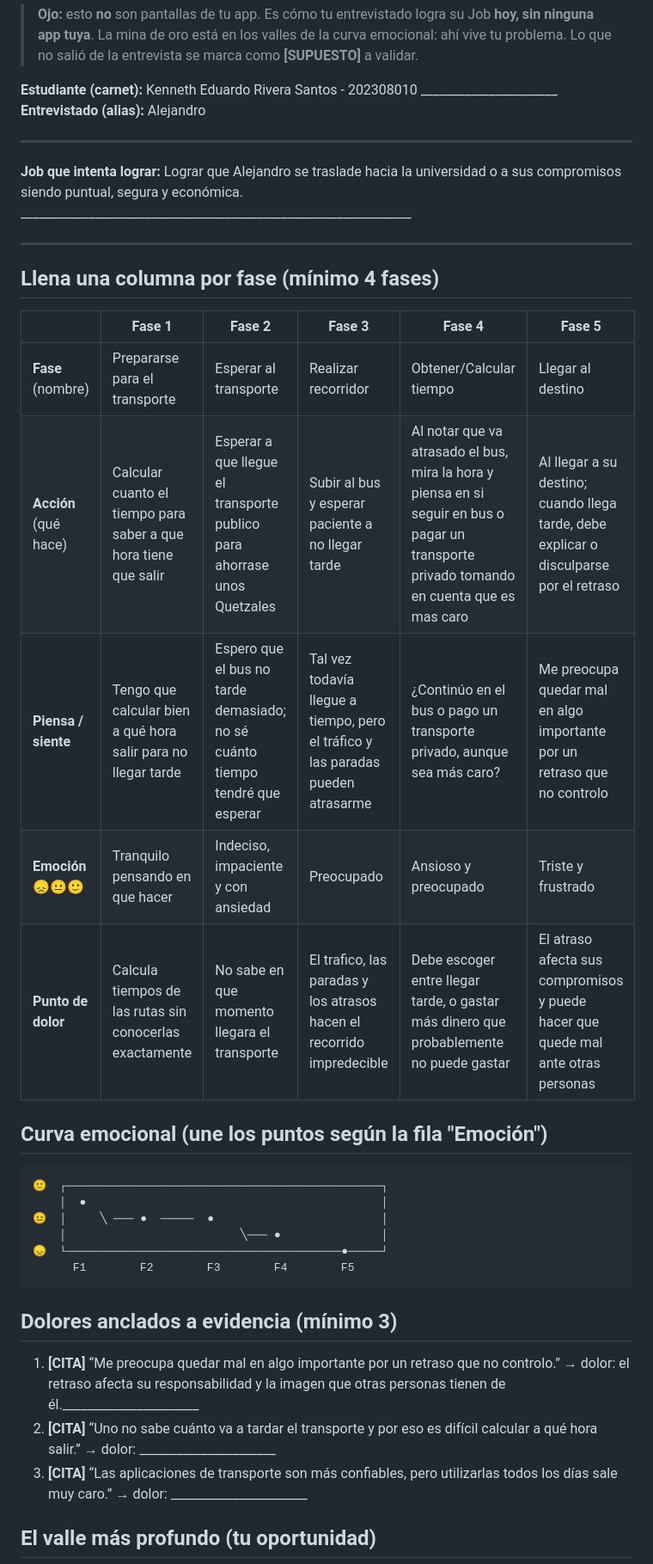
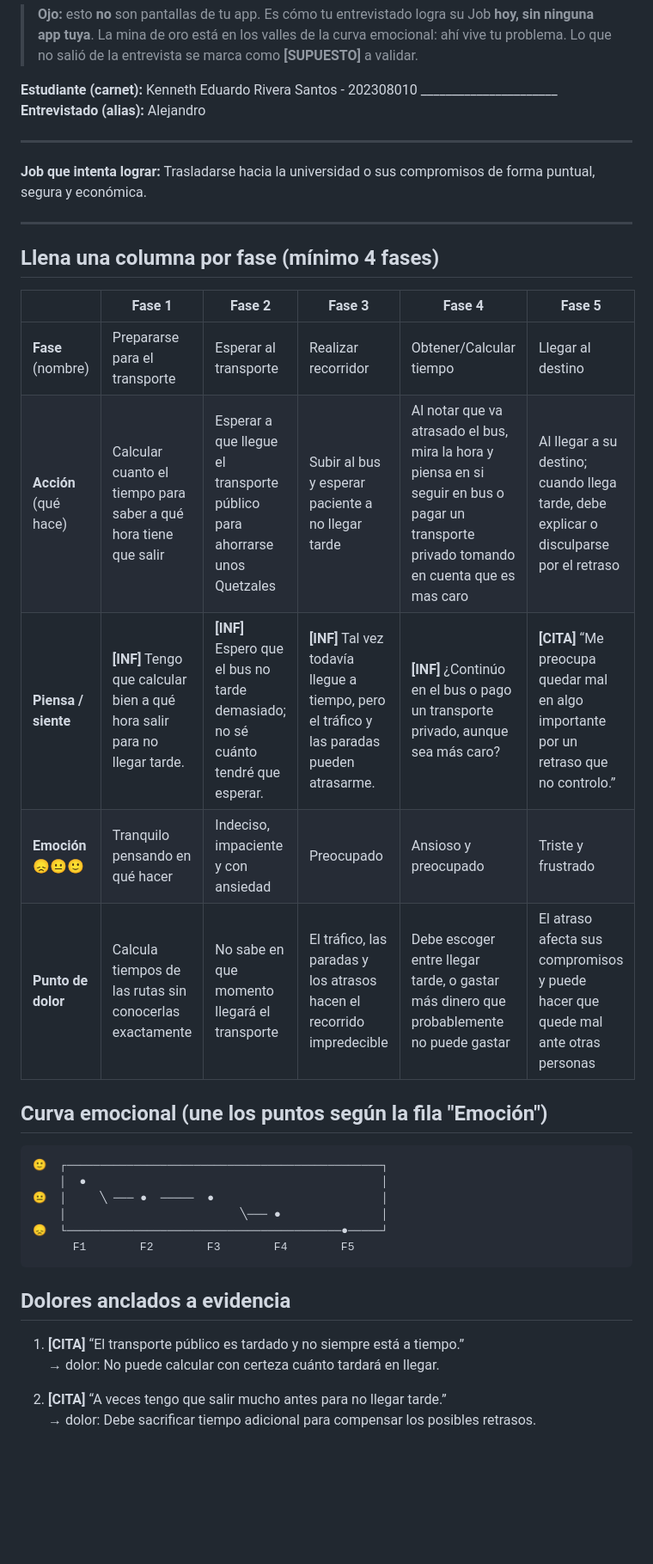
Before and after one commit to kenrivsan/pdm2026-202308010, a Markdown page: entregas/S03/mapa_recorrido.md, the part around one of its changes. Shown at 86% size. Drawn GitHub-style; blank space fills up the shorter version.

Commit message:
Cambio en todo el documento segun la retroalimentacion

````diff
--- a/entregas/S03/mapa_recorrido.md
+++ b/entregas/S03/mapa_recorrido.md
@@ -5,7 +5,8 @@
 **Estudiante (carnet):** Kenneth Eduardo Rivera Santos - 202308010 ______________________  **Entrevistado (alias):** Alejandro
 ______________________
 
-**Job que intenta lograr:** Lograr que Alejandro se traslade hacia la universidad o a sus compromisos siendo puntual, segura y económica.  _______________________________________________________________
+**Job que intenta lograr:** Trasladarse hacia la universidad o sus compromisos de forma puntual, segura y económica.
+
 
 ---
 
@@ -14,10 +15,10 @@ ______________________
 |                       | Fase 1                                                          | Fase 2                                                                       | Fase 3                                                                          | Fase 4                                                                                                                                     | Fase 5                                                                                  |
 | --------------------- | --------------------------------------------------------------- | ---------------------------------------------------------------------------- | ------------------------------------------------------------------------------- | ------------------------------------------------------------------------------------------------------------------------------------------ | --------------------------------------------------------------------------------------- |
 | **Fase** (nombre)     | Prepararse para el transporte                                   | Esperar al transporte                                                        | Realizar recorridor                                                             | Obtener/Calcular tiempo                                                                                                                    | Llegar al destino                                                                       |
-| **Acción** (qué hace) | Calcular cuanto el tiempo para saber a que hora tiene que salir | Esperar a que llegue el transporte publico para ahorrase unos Quetzales      | Subir al bus y esperar paciente a no llegar tarde                               | Al notar que va atrasado el bus, mira la hora y piensa en si seguir en bus o pagar un transporte privado tomando en cuenta que es mas caro | Al llegar a su  destino; cuando llega tarde, debe explicar o disculparse por el retraso |
-| **Piensa / siente**   | Tengo que calcular bien a qué hora salir para no llegar tarde   | Espero que el bus no tarde demasiado; no sé cuánto tiempo tendré que esperar | Tal vez todavía llegue a tiempo, pero el tráfico y las paradas pueden atrasarme | ¿Continúo en el bus o pago un transporte privado, aunque sea más caro?                                                                     | Me preocupa quedar mal en algo importante por un retraso que no controlo                |
-| **Emoción** 😞😐🙂    | Tranquilo pensando en que hacer                                 | Indeciso, impaciente y con ansiedad                                          | Preocupado                                                                      | Ansioso y preocupado                                                                                                                       | Triste y frustrado                                                                      |
-| **Punto de dolor**    | Calcula tiempos de las rutas sin conocerlas exactamente         | No sabe en que momento llegara el transporte                                 | El trafico, las paradas  y los atrasos hacen el recorrido impredecible          | Debe escoger entre llegar tarde, o gastar más dinero que probablemente no puede gastar                                                     | El atraso afecta  sus compromisos y puede hacer  que quede mal ante otras personas      |
+| **Acción** (qué hace) | Calcular cuanto el tiempo para saber a qué hora tiene que salir | Esperar a que llegue el transporte público para ahorrarse unos Quetzales      | Subir al bus y esperar paciente a no llegar tarde                               | Al notar que va atrasado el bus, mira la hora y piensa en si seguir en bus o pagar un transporte privado tomando en cuenta que es mas caro | Al llegar a su  destino; cuando llega tarde, debe explicar o disculparse por el retraso |
+| **Piensa / siente** | **[INF]** Tengo que calcular bien a qué hora salir para no llegar tarde. | **[INF]** Espero que el bus no tarde demasiado; no sé cuánto tendré que esperar. | **[INF]** Tal vez todavía llegue a tiempo, pero el tráfico y las paradas pueden atrasarme. | **[INF]** ¿Continúo en el bus o pago un transporte privado, aunque sea más caro? | **[CITA]** “Me preocupa quedar mal en algo importante por un retraso que no controlo.”
+| **Emoción** 😞😐🙂    | Tranquilo pensando en qué hacer                                 | Indeciso, impaciente y con ansiedad                                          | Preocupado                                                                      | Ansioso y preocupado                                                                                                                       | Triste y frustrado                                                                      |
+| **Punto de dolor**    | Calcula tiempos de las rutas sin conocerlas exactamente         | No sabe en que momento llegará el transporte                                 | El tráfico, las paradas  y los atrasos hacen el recorrido impredecible          | Debe escoger entre llegar tarde, o gastar más dinero que probablemente no puede gastar                                                     | El atraso afecta  sus compromisos y puede hacer  que quede mal ante otras personas      |
 
 ## Curva emocional (une los puntos según la fila "Emoción")
 
@@ -30,11 +31,11 @@ ______________________
       F1        F2        F3        F4        F5
 ```
 
-## Dolores anclados a evidencia (mínimo 3)
+## Dolores anclados a evidencia
 
-1. **[CITA]** “Me preocupa quedar mal en algo importante por un retraso que no controlo.”  → dolor: el retraso afecta su responsabilidad y la imagen que otras personas tienen de él.______________________
-2. **[CITA]** “Uno no sabe cuánto va a tardar el transporte y por eso es difícil calcular a qué hora salir.” → dolor: ______________________
-3. **[CITA]** “Las aplicaciones de transporte son más confiables, pero utilizarlas todos los días sale muy caro.” → dolor: ______________________
+1. **[CITA]** “El transporte público es tardado y no siempre está a tiempo.”
+   → dolor: No puede calcular con certeza cuánto tardará en llegar.
 
-## El valle más profundo (tu oportunidad)
+2. **[CITA]** “A veces tengo que salir mucho antes para no llegar tarde.”
+   → dolor: Debe sacrificar tiempo adicional para compensar los posibles retrasos.
 
````
Also changed, not shown: other parts of entregas/S03/mapa_recorrido.md (+7 -2 lines).
